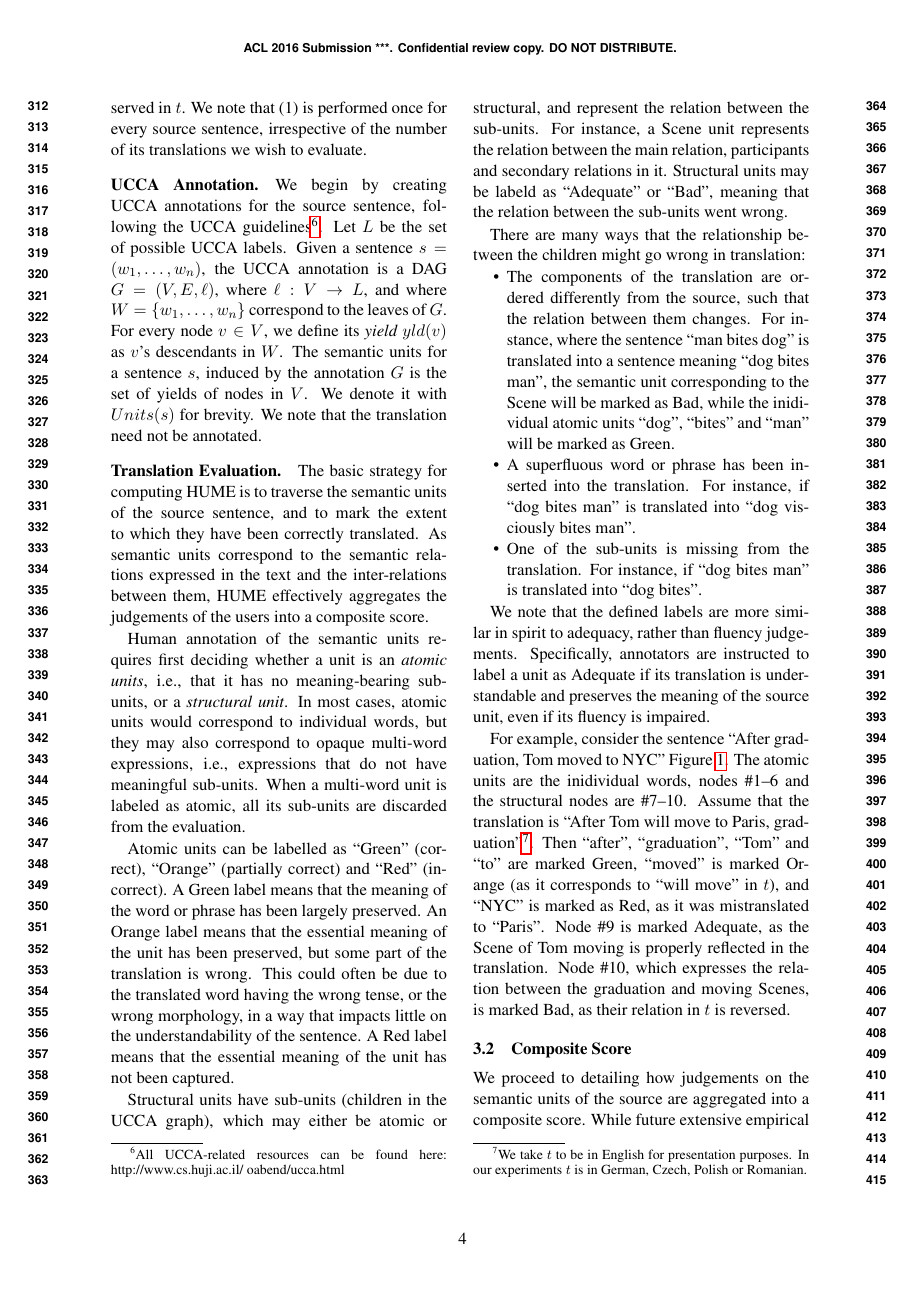
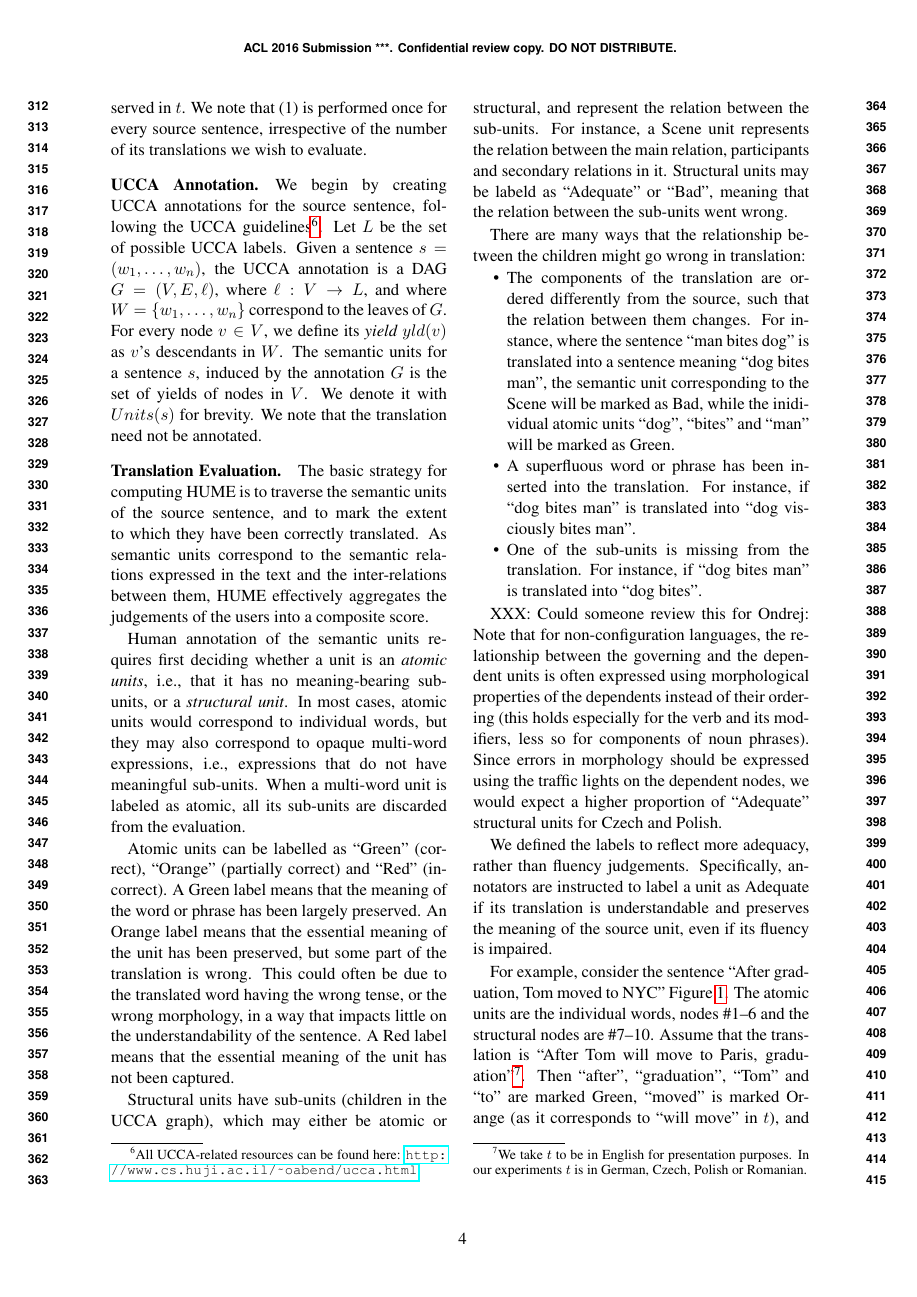
Before and after one commit to bhaddow/hume-data, a LaTeX paper (paper/main.tex): page 4 of 14. Compiled offline with pdfLaTeX.

Commit message:
ondrej's comments and fixes

```diff
--- a/paper/main.tex
+++ b/paper/main.tex
@@ -13,11 +13,11 @@
 \usepackage{lipsum,adjustbox}
 
 \newcommand{\com}[1]{}
-\newcommand{\secref}[1]{Section \ref{#1}}
+\newcommand{\secref}[1]{Section~\ref{#1}}
 \newcommand{\figref}[1]{Figure~\ref{#1}}
 \newcommand{\tabref}[1]{Table~\ref{#1}}
 \newcommand{\oa}[1]{\footnote{\color{red}OA: #1}}
-\newcommand{\bh}[2]{\footnote{\color{blue}BH: #1}}
+\newcommand{\bh}[1]{\footnote{\color{blue}BH: #1}}
 
 \newcommand\BibTeX{B{\sc ib}\TeX}
 
@@ -320,7 +320,7 @@ of the number of its translations we wish to evaluate.
 \paragraph{UCCA Annotation.}
 We begin by creating UCCA annotations for the source sentence, following the
 UCCA guidelines\footnote{All UCCA-related resources can be found
-  here: http://www.cs.huji.ac.il/~oabend/ucca.html}.
+  here: \url{http://www.cs.huji.ac.il/~oabend/ucca.html}}.
 Let $L$ be the set of possible UCCA labels.
 Given a sentence $s = (w_1, \ldots,w_n)$, the UCCA annotation is a DAG $G=(V,E,\ell)$,
 where $\ell: V \rightarrow L$, and where $W = \{w_1,\ldots,w_n\}$ correspond to the leaves of $G$.
@@ -374,13 +374,21 @@ wrong in translation:
 \item One of the sub-units is missing from the translation. For instance, if ``dog bites man'' is translated into ``dog bites''.
 \end{compactitem}
 
-We note that the defined labels are more similar in spirit to adequacy,
+XXX: Could someone review this for Ondrej:
+Note that for non-configuration languages, the relationship between the
+governing and the dependent units is often expressed using morphological
+properties of the dependents instead of their ordering (this holds especially for the verb and its
+modifiers, less so for components of noun phrases). Since errors in morphology
+should be expressed using the traffic lights on the dependent nodes, we would expect
+a higher proportion of ``Adequate'' structural units for Czech and Polish.
+
+We defined the labels to reflect more adequacy,
 rather than fluency judgements. Specifically, annotators are instructed to
 label a unit as Adequate if its translation is understandable and preserves
 the meaning of the source unit, even if its fluency is impaired.
 
 For example, consider the sentence ``After graduation, Tom moved
-to NYC'' \figref{fig:ucca_example}. The atomic units are the inidividual words,
+to NYC'' \figref{fig:ucca_example}. The atomic units are the individual words,
 nodes \#1--6 and the structural nodes are \#7--10. Assume that the translation
 is ``After Tom will move to Paris, graduation''\footnote{We take $t$ to
   be in English for presentation purposes. In our experiments $t$ is in German,
```
Also changed, not shown: paper/main.tex (10 more changed lines).
